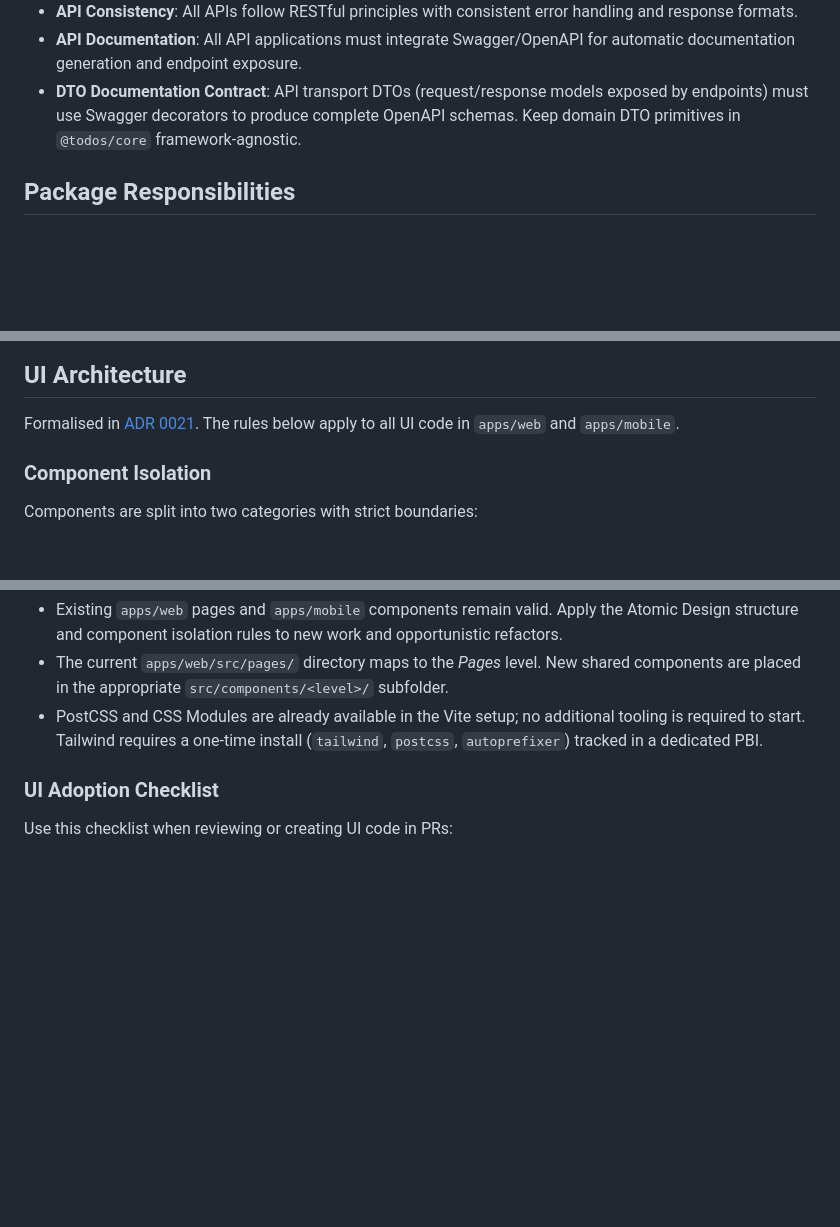
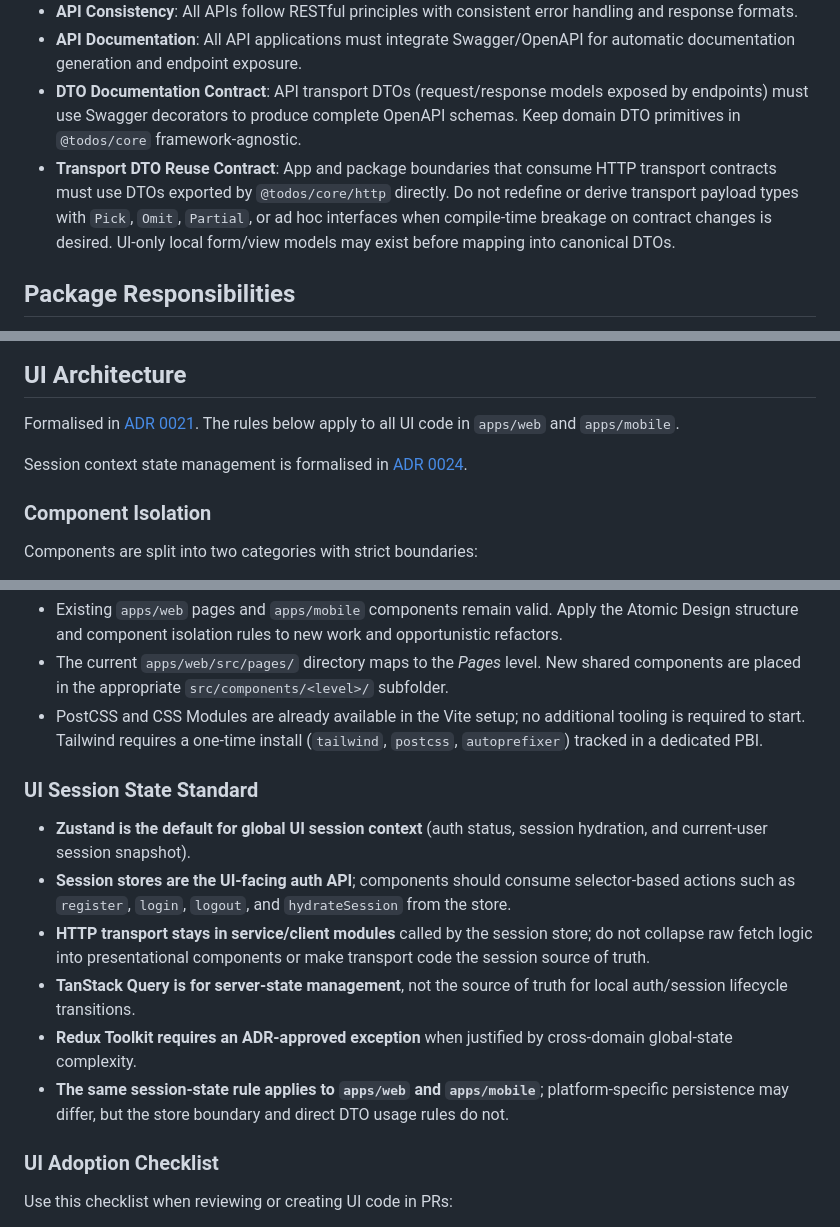
Before and after one commit to nelson-arbelaez-epam/todos, a Markdown page: .github/constitution.md, 3 parts joined by grey strips. GitHub-like rendering; blank space fills up the shorter version.

Commit message:
docs(adr): define UI session state boundaries

```diff
--- a/.github/constitution.md
+++ b/.github/constitution.md
@@ -9,6 +9,7 @@ This document outlines the core principles, standards, and guidelines for the To
 - **API Consistency**: All APIs follow RESTful principles with consistent error handling and response formats.
 - **API Documentation**: All API applications must integrate Swagger/OpenAPI for automatic documentation generation and endpoint exposure.
 - **DTO Documentation Contract**: API transport DTOs (request/response models exposed by endpoints) must use Swagger decorators to produce complete OpenAPI schemas. Keep domain DTO primitives in `@todos/core` framework-agnostic.
+- **Transport DTO Reuse Contract**: App and package boundaries that consume HTTP transport contracts must use DTOs exported by `@todos/core/http` directly. Do not redefine or derive transport payload types with `Pick`, `Omit`, `Partial`, or ad hoc interfaces when compile-time breakage on contract changes is desired. UI-only local form/view models may exist before mapping into canonical DTOs.
 
 ## Package Responsibilities
 
@@ -94,6 +95,8 @@ Rules:
 
 Formalised in [ADR 0021](../docs/adr/0021-ui-architecture-atomic-design-postcss-tailwind.md). The rules below apply to all UI code in `apps/web` and `apps/mobile`.
 
+Session context state management is formalised in [ADR 0024](../docs/adr/0024-session-state-management-for-ui-session-context.md).
+
 ### Component Isolation
 
 Components are split into two categories with strict boundaries:
@@ -131,6 +134,15 @@ Import direction is strictly top-down: atoms ← molecules ← organisms ← tem
 - The current `apps/web/src/pages/` directory maps to the *Pages* level. New shared components are placed in the appropriate `src/components/<level>/` subfolder.
 - PostCSS and CSS Modules are already available in the Vite setup; no additional tooling is required to start. Tailwind requires a one-time install (`tailwind`, `postcss`, `autoprefixer`) tracked in a dedicated PBI.
 
+### UI Session State Standard
+
+- **Zustand is the default for global UI session context** (auth status, session hydration, and current-user session snapshot).
+- **Session stores are the UI-facing auth API**; components should consume selector-based actions such as `register`, `login`, `logout`, and `hydrateSession` from the store.
+- **HTTP transport stays in service/client modules** called by the session store; do not collapse raw fetch logic into presentational components or make transport code the session source of truth.
+- **TanStack Query is for server-state management**, not the source of truth for local auth/session lifecycle transitions.
+- **Redux Toolkit requires an ADR-approved exception** when justified by cross-domain global-state complexity.
+- **The same session-state rule applies to `apps/web` and `apps/mobile`**; platform-specific persistence may differ, but the store boundary and direct DTO usage rules do not.
+
 ### UI Adoption Checklist
 
 Use this checklist when reviewing or creating UI code in PRs:
```
Also changed, not shown: other parts of .github/constitution.md (+1 -0 lines), docs/adr/0024-session-state-management-for-ui-session-context.md (added, +209 -0 lines).
